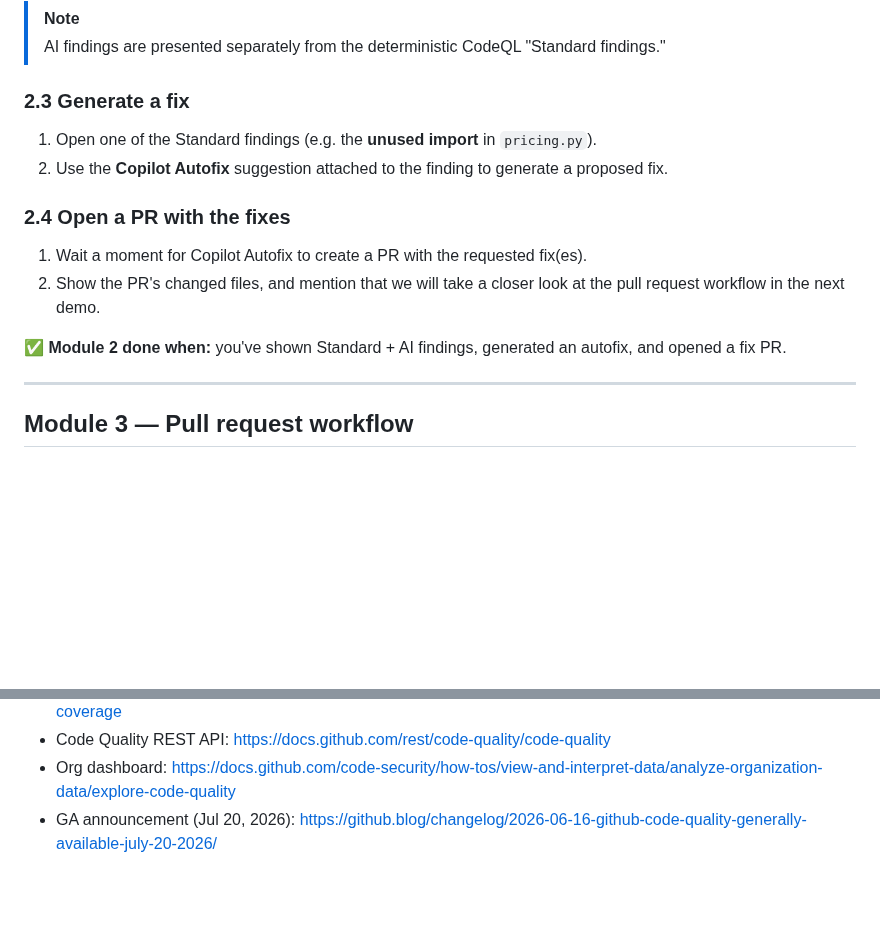
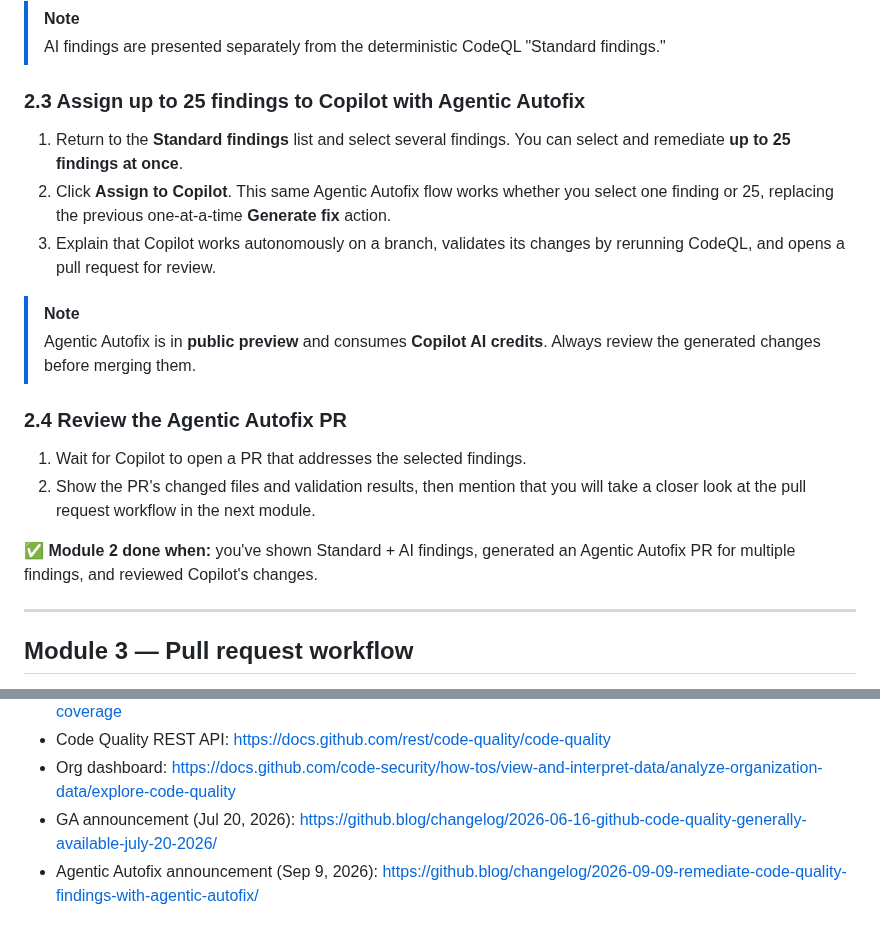
Before and after one commit to ps-resources/cosmic-pizza, a Markdown page: DEMO_INSTRUCTIONS.md, 2 parts joined by grey strips. Drawn GitHub-style; blank space fills up the shorter version.

Commit message:
Highlight bulk Agentic Autofix demo
Co-authored-by: CallMeGreg <110078080+CallMeGreg@users.noreply.github.com>

```diff
--- a/DEMO_INSTRUCTIONS.md
+++ b/DEMO_INSTRUCTIONS.md
@@ -328,20 +328,28 @@ By now the first default-branch scan has completed.
 > AI findings are presented separately from the deterministic CodeQL "Standard
 > findings."
 
-### 2.3 Generate a fix
+### 2.3 Assign up to 25 findings to Copilot with Agentic Autofix
 
-1. Open one of the Standard findings (e.g. the **unused import** in
-   `pricing.py`).
-2. Use the **Copilot Autofix** suggestion attached to the finding to generate a
-   proposed fix.
+1. Return to the **Standard findings** list and select several findings. You can
+   select and remediate **up to 25 findings at once**.
+2. Click **Assign to Copilot**. This same Agentic Autofix flow works whether you
+   select one finding or 25, replacing the previous one-at-a-time **Generate
+   fix** action.
+3. Explain that Copilot works autonomously on a branch, validates its changes by
+   rerunning CodeQL, and opens a pull request for review.
 
-### 2.4 Open a PR with the fixes
+> [!NOTE]
+> Agentic Autofix is in **public preview** and consumes **Copilot AI credits**.
+> Always review the generated changes before merging them.
 
-1. Wait a moment for Copilot Autofix to create a PR with the requested fix(es).
-2. Show the PR's changed files, and mention that we will take a closer look at the pull request workflow in the next demo.
+### 2.4 Review the Agentic Autofix PR
+
+1. Wait for Copilot to open a PR that addresses the selected findings.
+2. Show the PR's changed files and validation results, then mention that you will
+   take a closer look at the pull request workflow in the next module.
 
 ✅ **Module 2 done when:** you've shown Standard + AI findings, generated an
-autofix, and opened a fix PR.
+Agentic Autofix PR for multiple findings, and reviewed Copilot's changes.
 
 ---
 
@@ -484,3 +492,4 @@ explained how leaders prioritize remediation.
 - Code Quality REST API: <https://docs.github.com/rest/code-quality/code-quality>
 - Org dashboard: <https://docs.github.com/code-security/how-tos/view-and-interpret-data/analyze-organization-data/explore-code-quality>
 - GA announcement (Jul 20, 2026): <https://github.blog/changelog/2026-06-16-github-code-quality-generally-available-july-20-2026/>
+- Agentic Autofix announcement (Sep 9, 2026): <https://github.blog/changelog/2026-09-09-remediate-code-quality-findings-with-agentic-autofix/>
```
